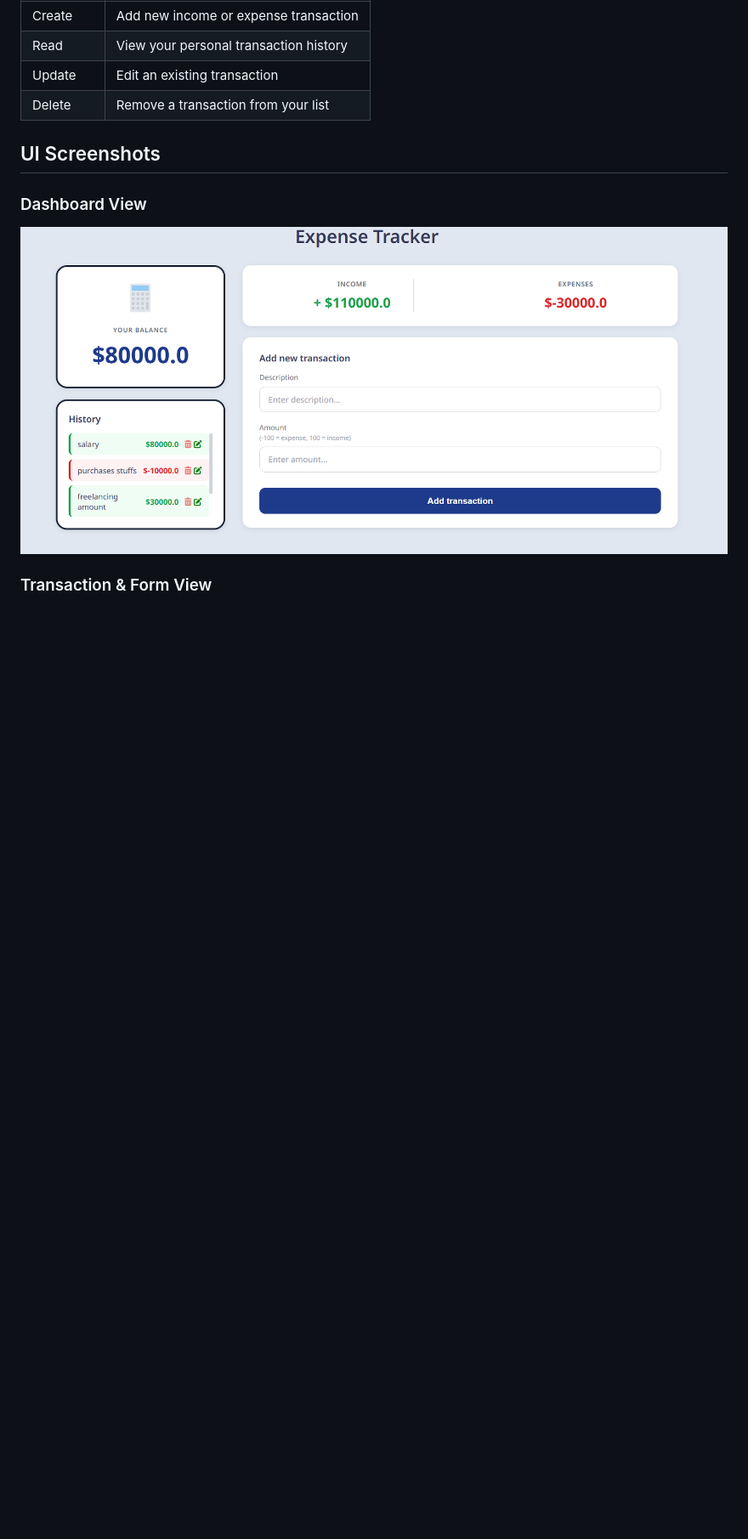
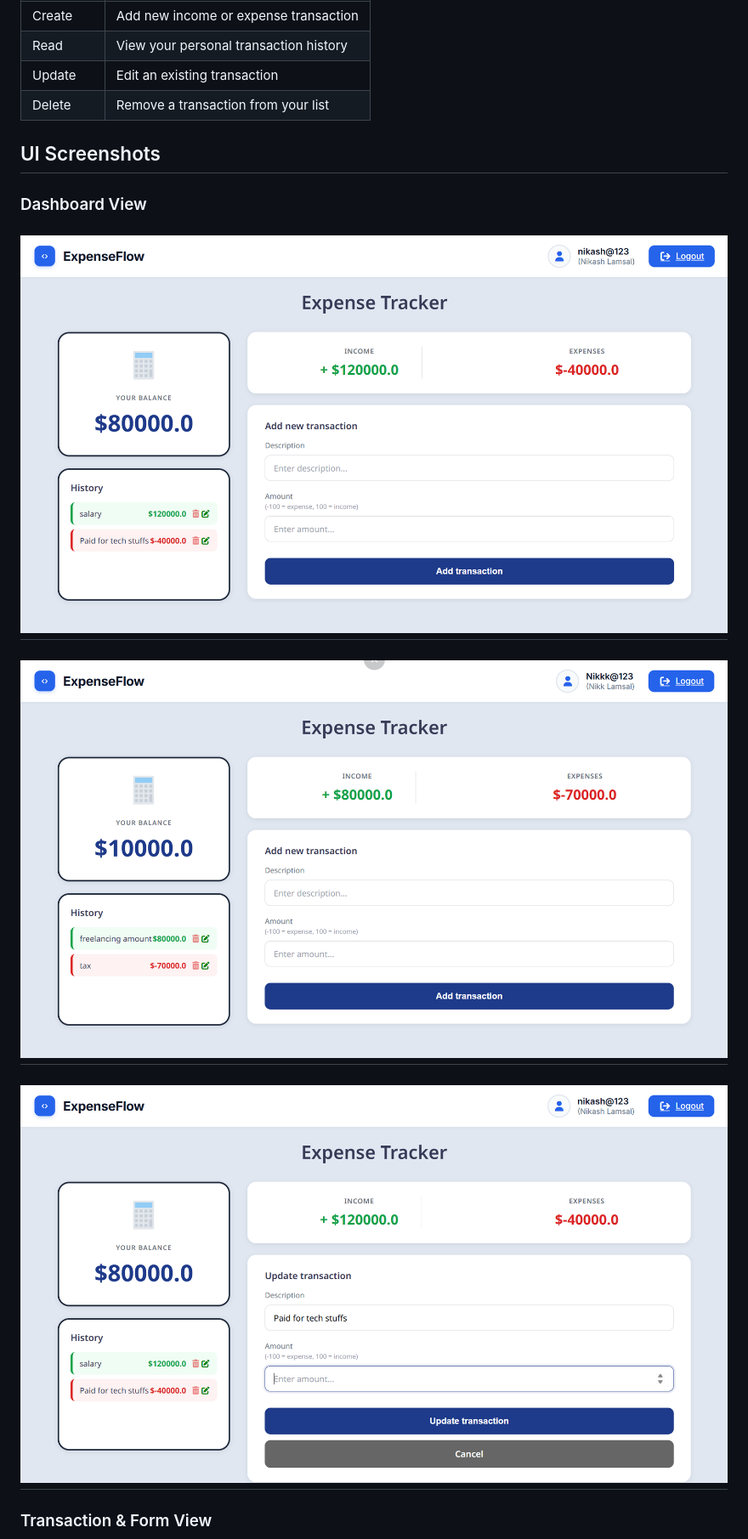
Before and after one commit to NikashLamsal/Expense-Tracker, a Markdown page: README.md, the part around one of its changes. Shown at 85% size. Rendered like a GitHub page; pictures changed too: UI-Assets/UI1.png, UI-Assets/UI2.png, UI-Assets/update.png (added); blank space fills up the shorter version.

```diff
--- a/README.md
+++ b/README.md
@@ -46,5 +46,9 @@ This project is great for learning Django authentication, custom user models (or
 
 ### Dashboard View
 ![Expense Tracker Dashboard](UI-Assets/UI1.png)
-
+---
+![Expense Tracker Dashboard](UI-Assets/UI2.png)
+---
+![Expense Tracker Dashboard](UI-Assets/update.png)
+---
 ### Transaction & Form View
```
Also changed, not shown: other parts of README.md (+6 -1 lines), UI-Assets/UI.png (deleted), UI-Assets/login.png (added), UI-Assets/register.png (added).
